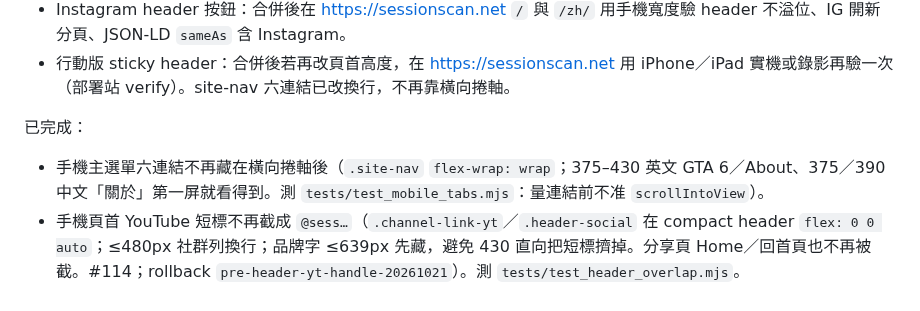
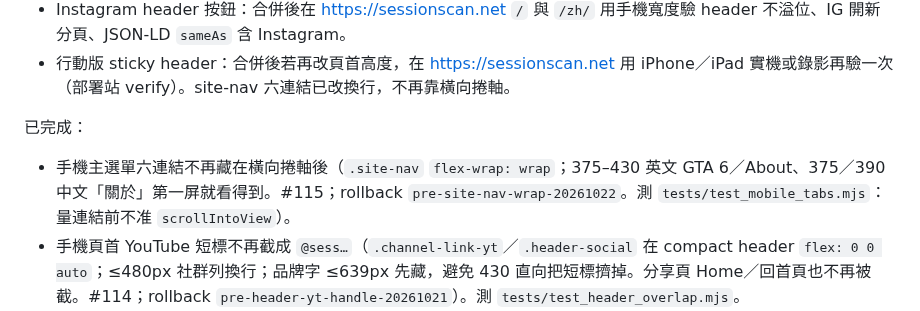
Before and after one commit to bigdaddy109/Sessionscan, a Markdown page: fix_plan.md, the part around the change. Drawn GitHub-style.

Commit message:
Note PR #115 on the phone site-nav wrap.
Co-authored-by: jeffreywu0329 <jeffreywu0329@gmail.com>

```diff
--- a/fix_plan.md
+++ b/fix_plan.md
@@ -16,7 +16,7 @@
 - 行動版 sticky header：合併後若再改頁首高度，在 https://sessionscan.net 用 iPhone／iPad 實機或錄影再驗一次（部署站 verify）。site-nav 六連結已改換行，不再靠橫向捲軸。
 
 已完成：
-- 手機主選單六連結不再藏在橫向捲軸後（`.site-nav` `flex-wrap: wrap`；375–430 英文 GTA 6／About、375／390 中文「關於」第一屏就看得到。測 `tests/test_mobile_tabs.mjs`：量連結前不准 `scrollIntoView`）。
+- 手機主選單六連結不再藏在橫向捲軸後（`.site-nav` `flex-wrap: wrap`；375–430 英文 GTA 6／About、375／390 中文「關於」第一屏就看得到。#115；rollback `pre-site-nav-wrap-20261022`。測 `tests/test_mobile_tabs.mjs`：量連結前不准 `scrollIntoView`）。
 - 手機頁首 YouTube 短標不再截成 `@sess…`（`.channel-link-yt`／`.header-social` 在 compact header `flex: 0 0 auto`；≤480px 社群列換行；品牌字 ≤639px 先藏，避免 430 直向把短標擠掉。分享頁 Home／回首頁也不再被截。#114；rollback `pre-header-yt-handle-20261021`）。測 `tests/test_header_overlap.mjs`。
 - 殼頁／影片分享頁頁首與頁尾補上與首頁相同的 YouTube、Instagram、X（`headerSocialHtml`／`footerSocialHtml` 單一來源；Organization `sameAs` 含 X；#113；rollback `pre-social-links-parity-20261020`）。測 `tests/test_site_pages.mjs`、`tests/test_video_pages.mjs`、`tests/test_i18n.mjs`。
 - 首頁快照年齡跟 `generated_at`（UTC `Z`）走，顯示成台北牆鐘；`now_str()` 改走 `taipei_now()`，不再用主機本地時區（Actions 是 UTC，舊 `_last_run` 會被 `metaStampMs` 多減 8 小時，正式站把 00:04Z 標成 8h ago；#112；rollback `pre-snapshot-taipei-clock-20261019`）。測 `tests/test_home_extras.mjs`、`tests/test_pipeline.py`。
```
